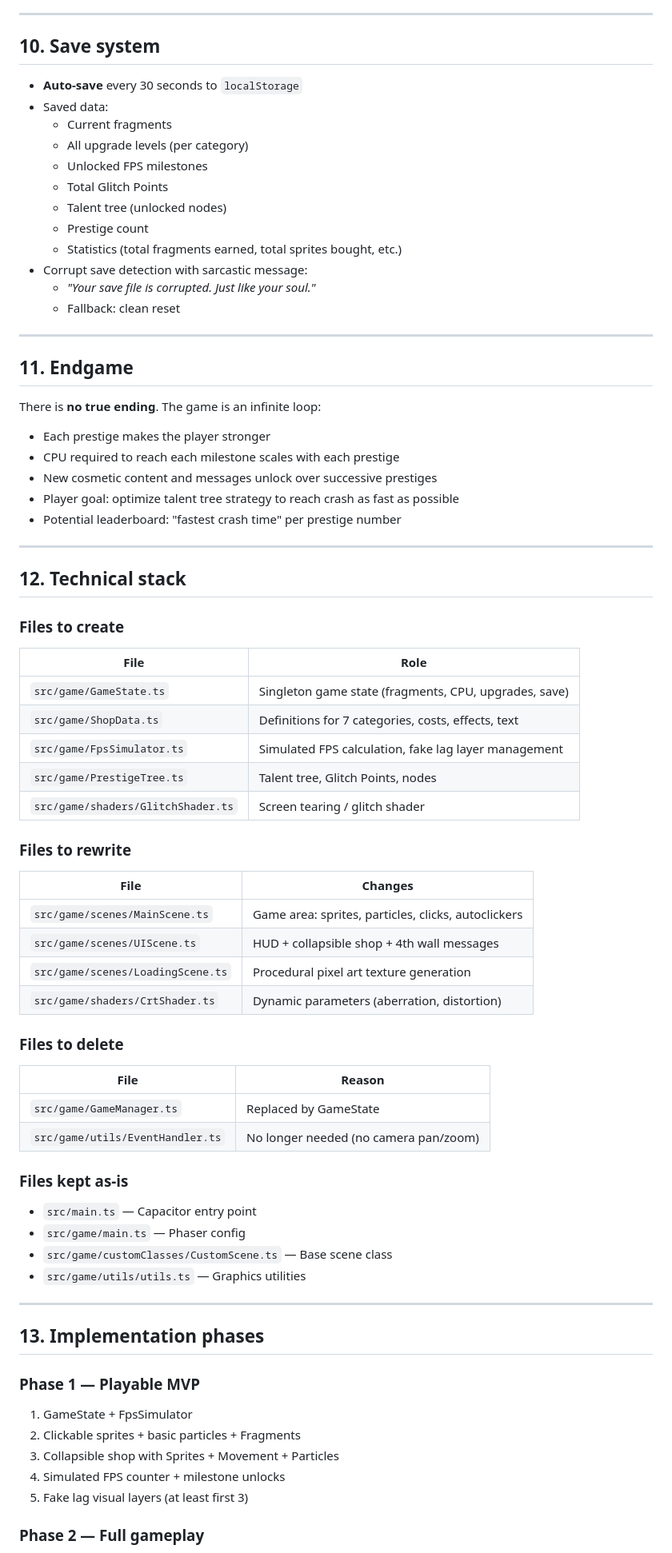
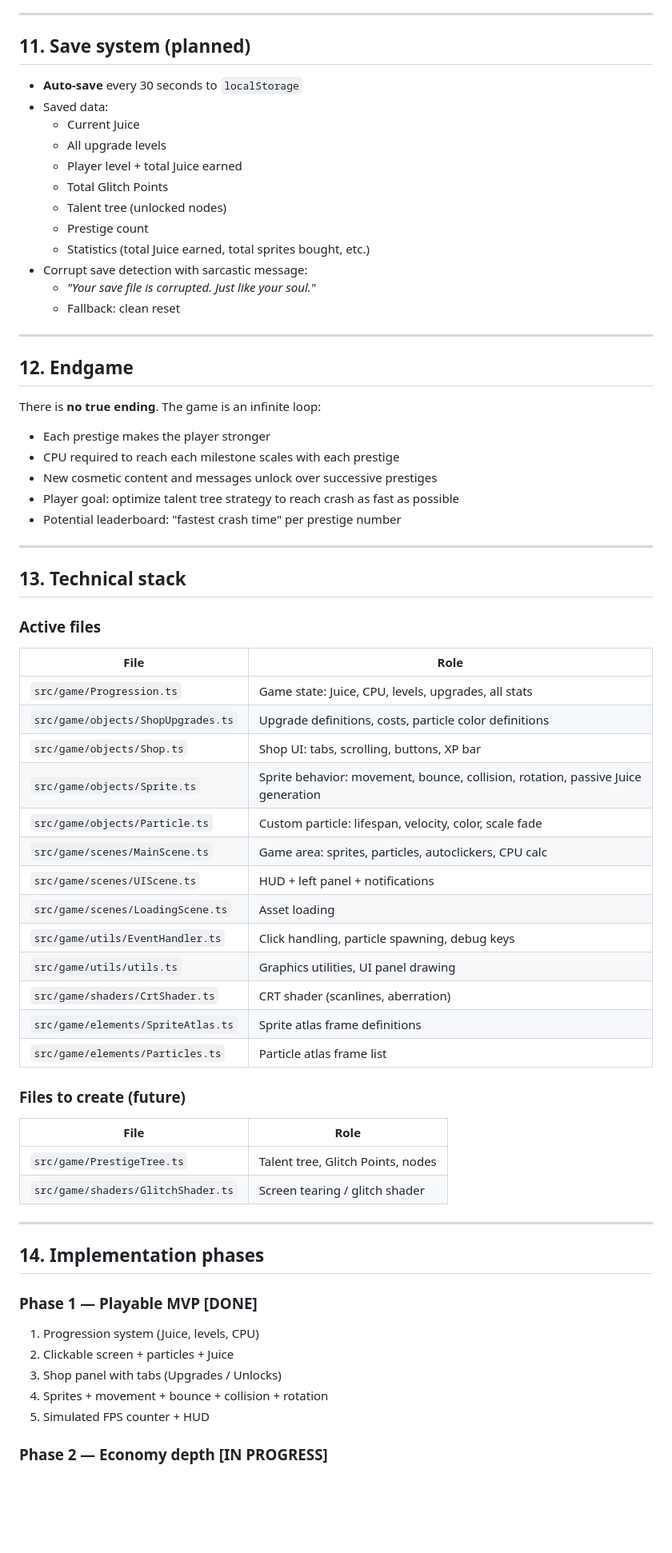
Before and after one commit to I-lander/JuiceJuicyJuice, a Markdown page: GDD.md, the part around one of its changes. Shown at 80% size. GitHub-like rendering; blank space fills up the shorter version.

```diff
--- a/GDD.md
+++ b/GDD.md
@@ -332,24 +346,24 @@ Pool of sarcastic messages that appear from time to time during gameplay:
 
 ---
 
-## 10. Save system
+## 11. Save system (planned)
 
 - **Auto-save** every 30 seconds to `localStorage`
 - Saved data:
-  - Current fragments
-  - All upgrade levels (per category)
-  - Unlocked FPS milestones
+  - Current Juice
+  - All upgrade levels
+  - Player level + total Juice earned
   - Total Glitch Points
   - Talent tree (unlocked nodes)
   - Prestige count
-  - Statistics (total fragments earned, total sprites bought, etc.)
+  - Statistics (total Juice earned, total sprites bought, etc.)
 - Corrupt save detection with sarcastic message:
   - _"Your save file is corrupted. Just like your soul."_
   - Fallback: clean reset
 
 ---
 
-## 11. Endgame
+## 12. Endgame
 
 There is **no true ending**. The game is an infinite loop:
 
@@ -361,52 +375,44 @@ There is **no true ending**. The game is an infinite loop:
 
 ---
 
-## 12. Technical stack
+## 13. Technical stack
 
-### Files to create
+### Active files
 
-| File                               | Role                                                     |
-| ---------------------------------- | -------------------------------------------------------- |
-| `src/game/GameState.ts`            | Singleton game state (fragments, CPU, upgrades, save)    |
-| `src/game/ShopData.ts`             | Definitions for 7 categories, costs, effects, text       |
-| `src/game/FpsSimulator.ts`         | Simulated FPS calculation, fake lag layer management     |
-| `src/game/PrestigeTree.ts`         | Talent tree, Glitch Points, nodes                        |
-| `src/game/shaders/GlitchShader.ts` | Screen tearing / glitch shader                           |
+| File                                | Role                                                  |
+| ----------------------------------- | ----------------------------------------------------- |
+| `src/game/Progression.ts`          | Game state: Juice, CPU, levels, upgrades, all stats   |
+| `src/game/objects/ShopUpgrades.ts` | Upgrade definitions, costs, particle color definitions |
+| `src/game/objects/Shop.ts`         | Shop UI: tabs, scrolling, buttons, XP bar             |
+| `src/game/objects/Sprite.ts`       | Sprite behavior: movement, bounce, collision, rotation, passive Juice generation |
+| `src/game/objects/Particle.ts`     | Custom particle: lifespan, velocity, color, scale fade |
+| `src/game/scenes/MainScene.ts`     | Game area: sprites, particles, autoclickers, CPU calc  |
+| `src/game/scenes/UIScene.ts`       | HUD + left panel + notifications                      |
+| `src/game/scenes/LoadingScene.ts`  | Asset loading                                         |
+| `src/game/utils/EventHandler.ts`   | Click handling, particle spawning, debug keys          |
+| `src/game/utils/utils.ts`          | Graphics utilities, UI panel drawing                  |
+| `src/game/shaders/CrtShader.ts`    | CRT shader (scanlines, aberration)                    |
+| `src/game/elements/SpriteAtlas.ts` | Sprite atlas frame definitions                        |
+| `src/game/elements/Particles.ts`   | Particle atlas frame list                             |
 
-### Files to rewrite
+### Files to create (future)
 
-| File                              | Changes                                             |
-| --------------------------------- | --------------------------------------------------- |
-| `src/game/scenes/MainScene.ts`    | Game area: sprites, particles, clicks, autoclickers |
-| `src/game/scenes/UIScene.ts`      | HUD + collapsible shop + 4th wall messages          |
-| `src/game/scenes/LoadingScene.ts` | Procedural pixel art texture generation             |
-| `src/game/shaders/CrtShader.ts`   | Dynamic parameters (aberration, distortion)         |
-
-### Files to delete
-
-| File                             | Reason                                |
-| -------------------------------- | ------------------------------------- |
-| `src/game/GameManager.ts`        | Replaced by GameState                 |
-| `src/game/utils/EventHandler.ts` | No longer needed (no camera pan/zoom) |
-
-### Files kept as-is
-
-- `src/main.ts` — Capacitor entry point
-- `src/game/main.ts` — Phaser config
-- `src/game/customClasses/CustomScene.ts` — Base scene class
-- `src/game/utils/utils.ts` — Graphics utilities
+| File                               | Role                                             |
+| ---------------------------------- | ------------------------------------------------ |
+| `src/game/PrestigeTree.ts`         | Talent tree, Glitch Points, nodes                |
+| `src/game/shaders/GlitchShader.ts` | Screen tearing / glitch shader                   |
 
 ---
 
-## 13. Implementation phases
+## 14. Implementation phases
 
-### Phase 1 — Playable MVP
+### Phase 1 — Playable MVP [DONE]
 
-1. GameState + FpsSimulator
-2. Clickable sprites + basic particles + Fragments
-3. Collapsible shop with Sprites + Movement + Particles
-4. Simulated FPS counter + milestone unlocks
-5. Fake lag visual layers (at least first 3)
+1. Progression system (Juice, levels, CPU)
+2. Clickable screen + particles + Juice
+3. Shop panel with tabs (Upgrades / Unlocks)
+4. Sprites + movement + bounce + collision + rotation
+5. Simulated FPS counter + HUD
 
-### Phase 2 — Full gameplay
+### Phase 2 — Economy depth [IN PROGRESS]
 
```
Also changed, not shown: other parts of GDD.md (+180 -158 lines).
